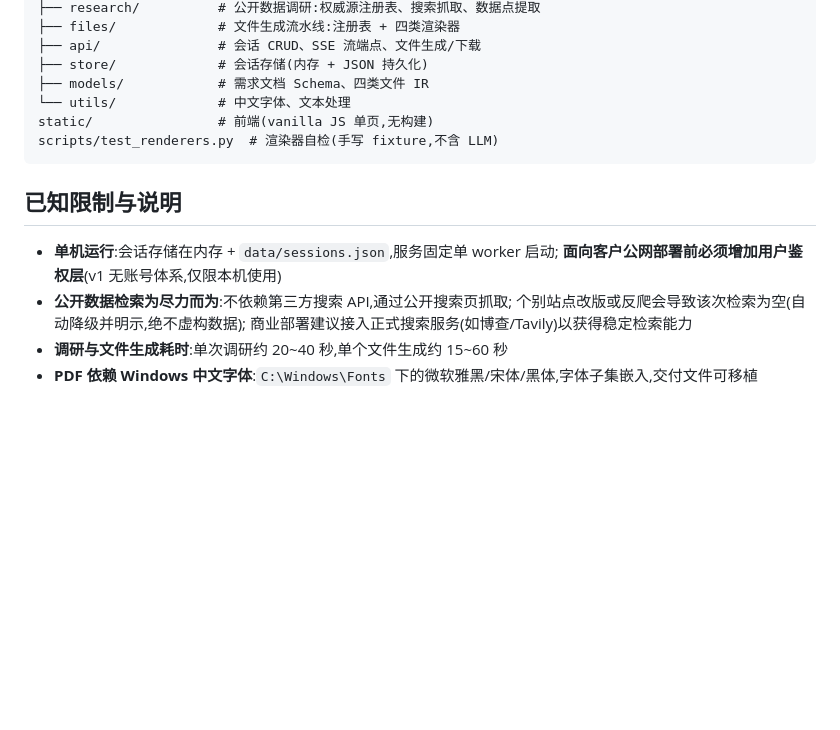
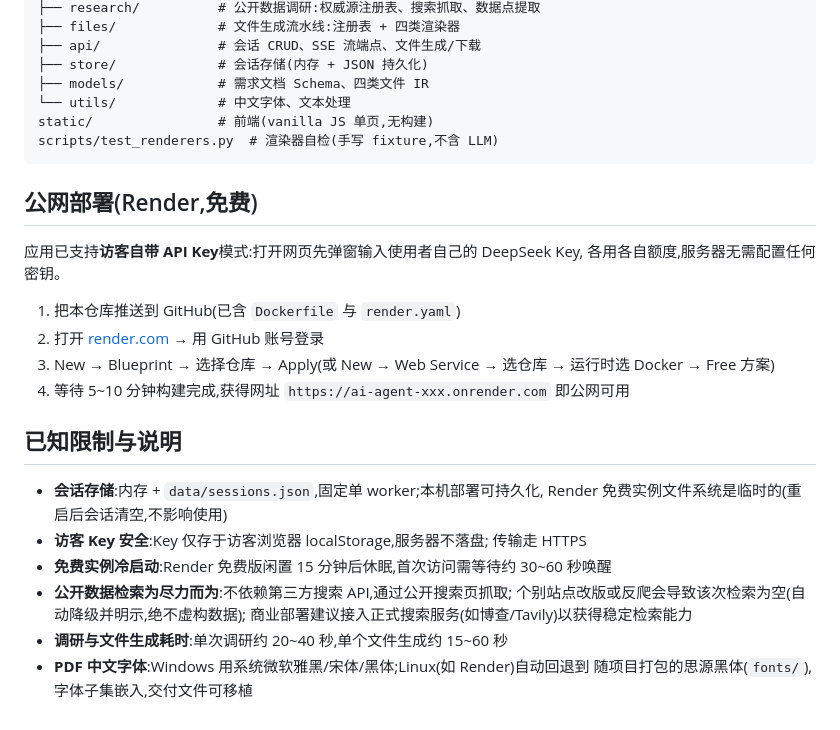
Before and after one commit to Myc3-hub/allagent, a Markdown page: README.md, the part around the change. Drawn GitHub-style; blank space fills up the shorter version.

Commit message:
README 补充 Render 公网部署说明

````diff
--- a/README.md
+++ b/README.md
@@ -73,12 +73,26 @@ static/                # 前端(vanilla JS 单页,无构建)
 scripts/test_renderers.py  # 渲染器自检(手写 fixture,不含 LLM)
 ```
 
+## 公网部署(Render,免费)
+
+应用已支持**访客自带 API Key**模式:打开网页先弹窗输入使用者自己的 DeepSeek Key,
+各用各自额度,服务器无需配置任何密钥。
+
+1. 把本仓库推送到 GitHub(已含 `Dockerfile` 与 `render.yaml`)
+2. 打开 [render.com](https://render.com) → 用 GitHub 账号登录
+3. New → Blueprint → 选择仓库 → Apply(或 New → Web Service → 选仓库 → 运行时选 Docker → Free 方案)
+4. 等待 5~10 分钟构建完成,获得网址 `https://ai-agent-xxx.onrender.com` 即公网可用
+
 ## 已知限制与说明
 
-- **单机运行**:会话存储在内存 + `data/sessions.json`,服务固定单 worker 启动;
-  **面向客户公网部署前必须增加用户鉴权层**(v1 无账号体系,仅限本机使用)
+- **会话存储**:内存 + `data/sessions.json`,固定单 worker;本机部署可持久化,
+  Render 免费实例文件系统是临时的(重启后会话清空,不影响使用)
+- **访客 Key 安全**:Key 仅存于访客浏览器 localStorage,服务器不落盘;
+  传输走 HTTPS
+- **免费实例冷启动**:Render 免费版闲置 15 分钟后休眠,首次访问需等待约 30~60 秒唤醒
 - **公开数据检索为尽力而为**:不依赖第三方搜索 API,通过公开搜索页抓取;
   个别站点改版或反爬会导致该次检索为空(自动降级并明示,绝不虚构数据);
   商业部署建议接入正式搜索服务(如博查/Tavily)以获得稳定检索能力
 - **调研与文件生成耗时**:单次调研约 20~40 秒,单个文件生成约 15~60 秒
-- **PDF 依赖 Windows 中文字体**:`C:\Windows\Fonts` 下的微软雅黑/宋体/黑体,字体子集嵌入,交付文件可移植
+- **PDF 中文字体**:Windows 用系统微软雅黑/宋体/黑体;Linux(如 Render)自动回退到
+  随项目打包的思源黑体(`fonts/`),字体子集嵌入,交付文件可移植
````
